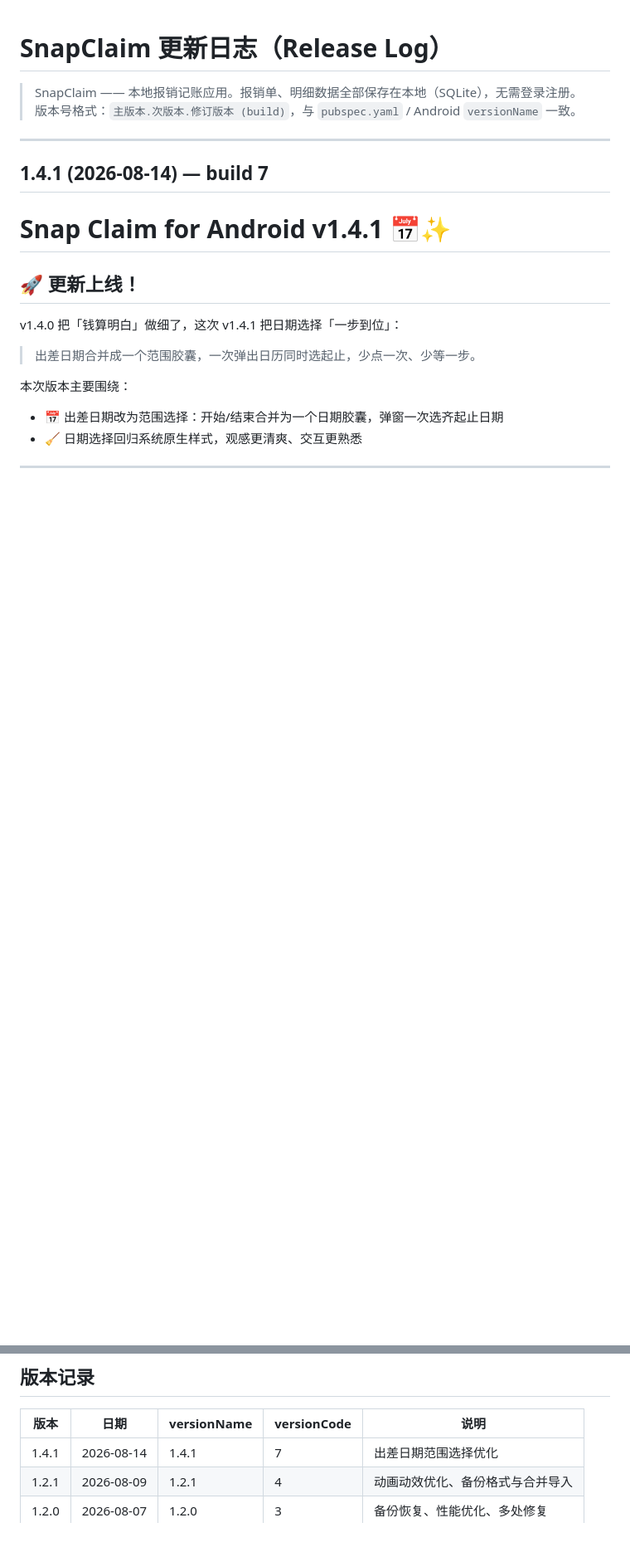
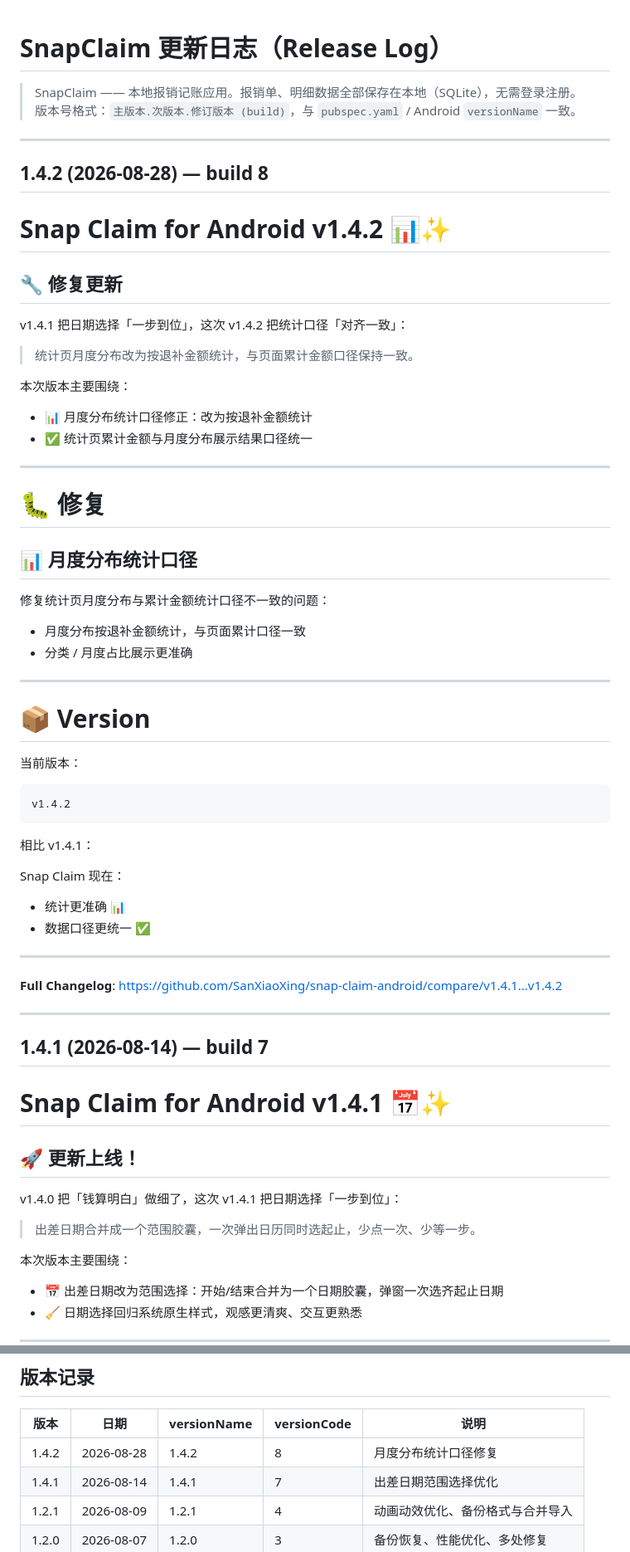
Before and after one commit to SanXiaoXing/snap-claim-android, a Markdown page: RELEASELOG.md, 2 parts joined by grey strips. Shown at 83% size. Drawn GitHub-style; blank space fills up the shorter version.

Commit message:
fix(stats): 修复统计页月度分布与累计金额口径不一致的问题
- 月度分布改为按退补金额统计，与页面累计金额口径保持一致
- 修正了分类和月度占比展示的准确性
- 添加了v1.4.2版本发布记录
- 更新版本表格增加1.4.2版本信息

````diff
--- a/RELEASELOG.md
+++ b/RELEASELOG.md
@@ -2,6 +2,55 @@
 
 > SnapClaim —— 本地报销记账应用。报销单、明细数据全部保存在本地（SQLite），无需登录注册。
 > 版本号格式：`主版本.次版本.修订版本 (build)`，与 `pubspec.yaml` / Android `versionName` 一致。
+
+---
+
+## 1.4.2 (2026-08-28) — build 8
+
+# Snap Claim for Android v1.4.2 📊✨
+
+## 🔧 修复更新
+
+v1.4.1 把日期选择「一步到位」，这次 v1.4.2 把统计口径「对齐一致」：
+
+> 统计页月度分布改为按退补金额统计，与页面累计金额口径保持一致。
+
+本次版本主要围绕：
+
+* 📊 月度分布统计口径修正：改为按退补金额统计
+* ✅ 统计页累计金额与月度分布展示结果口径统一
+
+---
+
+# 🐛 修复
+
+## 📊 月度分布统计口径
+
+修复统计页月度分布与累计金额统计口径不一致的问题：
+
+* 月度分布按退补金额统计，与页面累计口径一致
+* 分类 / 月度占比展示更准确
+
+---
+
+# 📦 Version
+
+当前版本：
+
+```
+v1.4.2
+```
+
+相比 v1.4.1：
+
+Snap Claim 现在：
+
+* 统计更准确 📊
+* 数据口径更统一 ✅
+
+---
+
+**Full Changelog**: https://github.com/SanXiaoXing/snap-claim-android/compare/v1.4.1...v1.4.2
 
 ---
 
@@ -845,6 +894,7 @@ v1.0.0
 
 | 版本 | 日期 | versionName | versionCode | 说明 |
 |---|---|---|---|---|
+| 1.4.2 | 2026-08-28 | 1.4.2 | 8 | 月度分布统计口径修复 |
 | 1.4.1 | 2026-08-14 | 1.4.1 | 7 | 出差日期范围选择优化 |
 | 1.2.1 | 2026-08-09 | 1.2.1 | 4 | 动画动效优化、备份格式与合并导入 |
 | 1.2.0 | 2026-08-07 | 1.2.0 | 3 | 备份恢复、性能优化、多处修复 |
````
